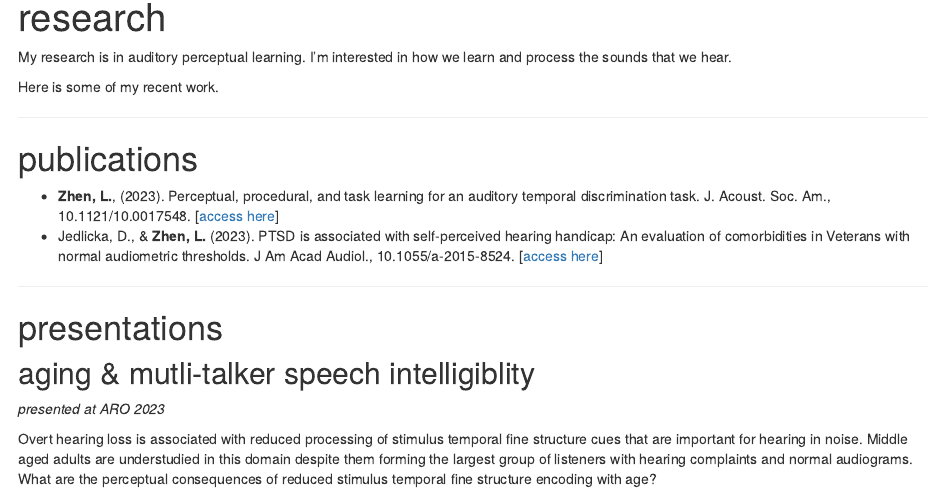
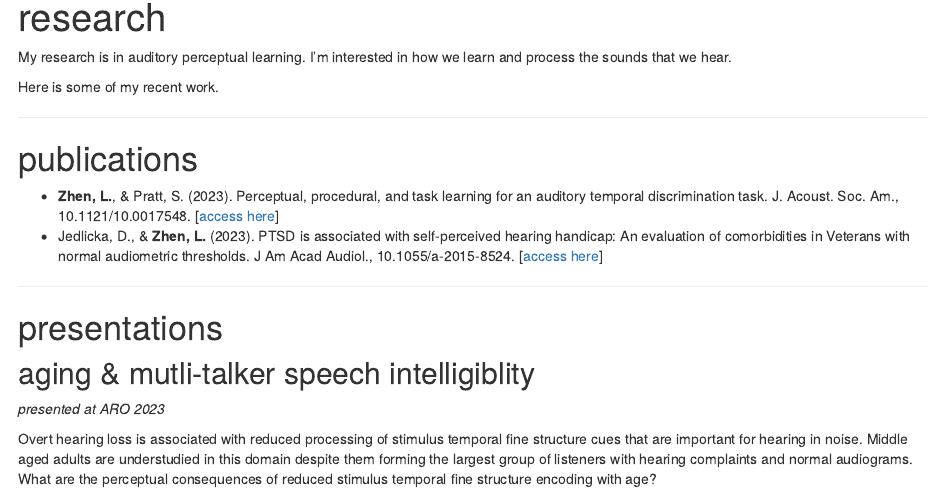
Before and after one commit to lzhen4/myomyrus, an R Markdown document (research.Rmd): the page in a window 1100 px wide, from 90 px down. Rendered offline with R 4.5, knitr and Pandoc, with nearby package versions; drawn as R Markdown's standard HTML page in place of the format the file asks for.

Commit message:
fixed citation

```diff
--- a/research.Rmd
+++ b/research.Rmd
@@ -8,7 +8,7 @@ Here is some of my recent work.
 ---
 
 # publications
-- **Zhen, L.**, (2023). Perceptual, procedural, and task learning for an auditory temporal discrimination task. J. Acoust. Soc. Am., 10.1121/10.0017548. [[access here](https://asa.scitation.org/doi/10.1121/10.0017548)]
+- **Zhen, L.**, & Pratt, S. (2023). Perceptual, procedural, and task learning for an auditory temporal discrimination task. J. Acoust. Soc. Am., 10.1121/10.0017548. [[access here](https://asa.scitation.org/doi/10.1121/10.0017548)]
 - Jedlicka, D., & **Zhen, L.** (2023). PTSD is associated with self-perceived hearing handicap: An evaluation of comorbidities in Veterans with normal audiometric thresholds. J Am Acad Audiol., 10.1055/a-2015-8524. [[access here](https://pubmed.ncbi.nlm.nih.gov/36657469/)]
 
 ---
```
Also changed, not shown: docs/posts/posts.json, 1 other file.
